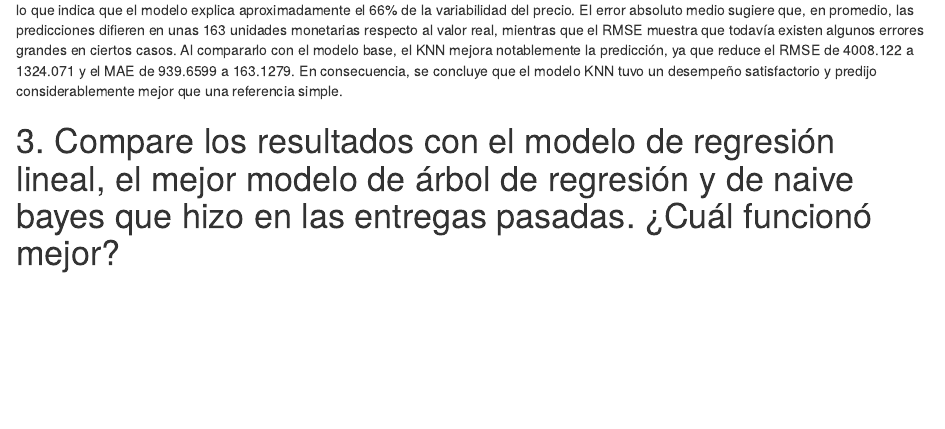
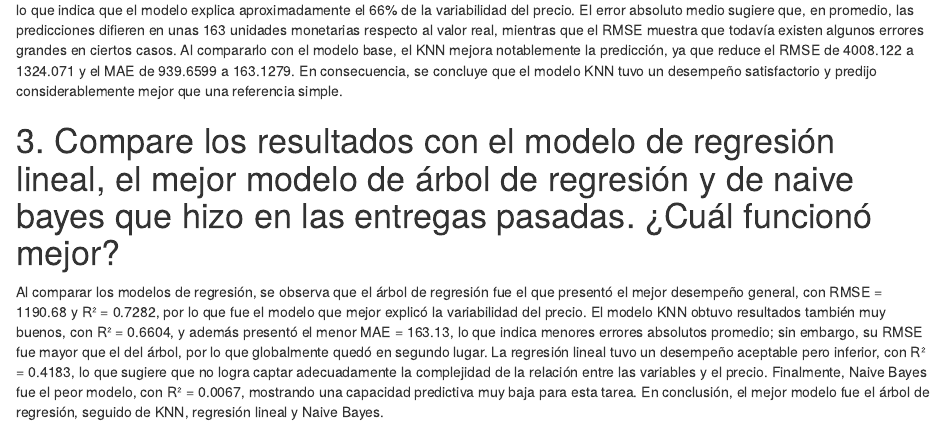
Before and after one commit to SaintPage/lab06_data, an R Markdown document (Lab6.Rmd): the page in a window 1100 px wide, from 6330 px down. Rendered offline with R 4.5, knitr and Pandoc, with nearby package versions; some code elsewhere in the file could not run offline; column names are cleaned by a stand-in for the janitor package.

Commit message:
ejercicio 3

```diff
--- a/Lab6.Rmd
+++ b/Lab6.Rmd
@@ -253,3 +253,5 @@ metricas_base
  El modelo de regresión KNN presentó un buen desempeño predictivo. Se obtuvo un RMSE de 1324.071, un MAE de 163.1279 y un R² de 0.6604, lo que indica que el modelo explica aproximadamente el 66% de la variabilidad del precio. El error absoluto medio sugiere que, en promedio, las predicciones difieren en unas 163 unidades monetarias respecto al valor real, mientras que el RMSE muestra que todavía existen algunos errores grandes en ciertos casos. Al compararlo con el modelo base, el KNN mejora notablemente la predicción, ya que reduce el RMSE de 4008.122 a 1324.071 y el MAE de 939.6599 a 163.1279. En consecuencia, se concluye que el modelo KNN tuvo un desempeño satisfactorio y predijo considerablemente mejor que una referencia simple.
 
 # 3. Compare los resultados con el modelo de regresión lineal, el mejor modelo de árbol de regresión y de naive bayes que hizo en las entregas pasadas. ¿Cuál funcionó mejor?
+
+Al comparar los modelos de regresión, se observa que el árbol de regresión fue el que presentó el mejor desempeño general, con RMSE = 1190.68 y R² = 0.7282, por lo que fue el modelo que mejor explicó la variabilidad del precio. El modelo KNN obtuvo resultados también muy buenos, con R² = 0.6604, y además presentó el menor MAE = 163.13, lo que indica menores errores absolutos promedio; sin embargo, su RMSE fue mayor que el del árbol, por lo que globalmente quedó en segundo lugar. La regresión lineal tuvo un desempeño aceptable pero inferior, con R² = 0.4183, lo que sugiere que no logra captar adecuadamente la complejidad de la relación entre las variables y el precio. Finalmente, Naive Bayes fue el peor modelo, con R² = 0.0067, mostrando una capacidad predictiva muy baja para esta tarea. En conclusión, el mejor modelo fue el árbol de regresión, seguido de KNN, regresión lineal y Naive Bayes.
```
